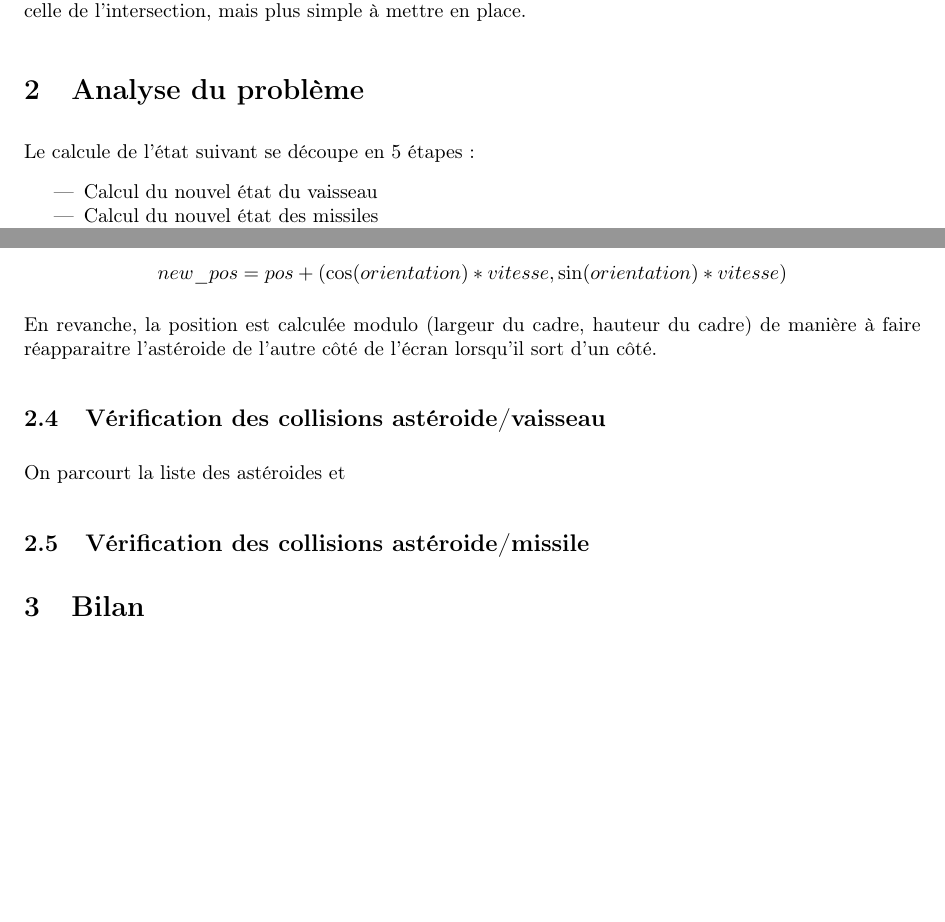
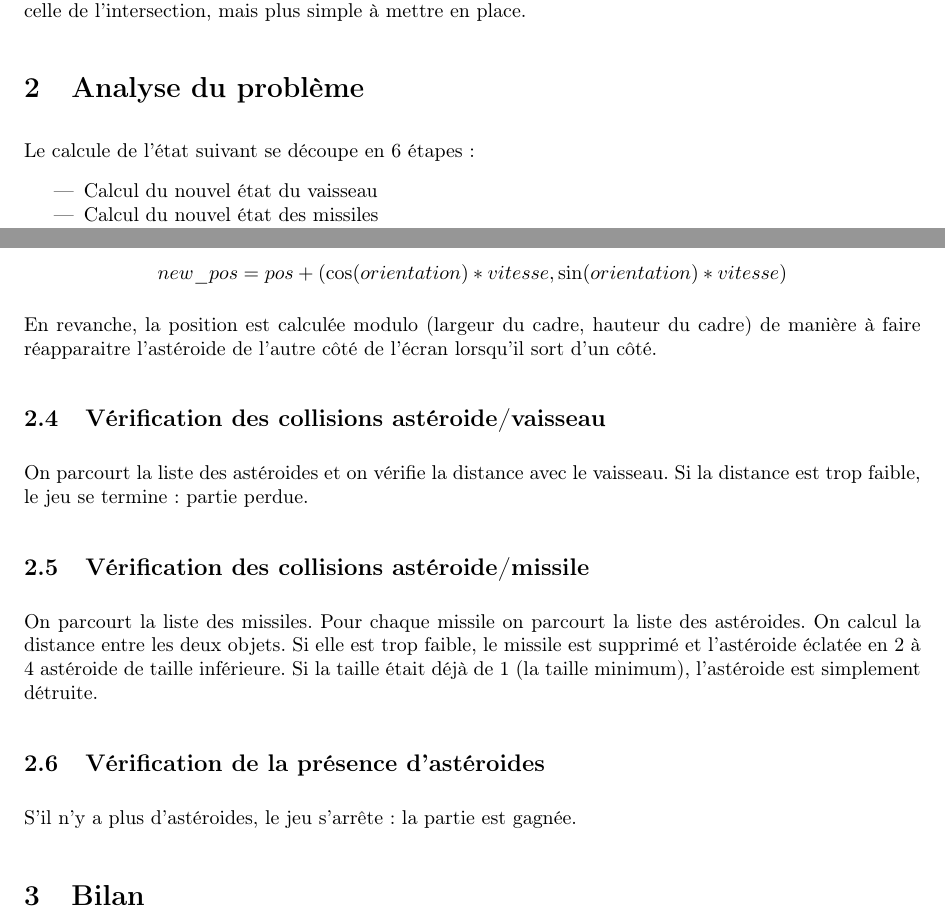
Before and after one commit to apinsard/ocaml-asteroids, a LaTeX document (report.tex): two parts of pages 2 and 3 of 3 before the commit and two parts of pages 2 and 3 of 4 after it, joined at a grey line, cut so that both start at the same text, the shorter picture padded with empty space. Compiled offline with pdfLaTeX.

Commit message:
edited report

```diff
--- a/report.tex
+++ b/report.tex
@@ -66,7 +66,7 @@ place.
 
 \section{Analyse du problème}
 
-Le calcule de l'état suivant se découpe en 5 étapes :
+Le calcule de l'état suivant se découpe en 6 étapes :
 
 \begin{itemize}
   \item Calcul du nouvel état du vaisseau
@@ -103,9 +104,20 @@ lorsqu'il sort d'un côté.
 
 \subsection{Vérification des collisions astéroide/vaisseau}
 
-On parcourt la liste des astéroides et
+On parcourt la liste des astéroides et on vérifie la distance avec le vaisseau.
+Si la distance est trop faible, le jeu se termine : partie perdue.
 
 \subsection{Vérification des collisions astéroide/missile}
+
+On parcourt la liste des missiles. Pour chaque missile on parcourt la liste des
+astéroides. On calcul la distance entre les deux objets. Si elle est trop faible,
+le missile est supprimé et l'astéroide éclatée en 2 à 4 astéroide de taille
+inférieure. Si la taille était déjà de 1 (la taille minimum), l'astéroide est
+simplement détruite.
+
+\subsection{Vérification de la présence d'astéroides}
+
+S'il n'y a plus d'astéroides, le jeu s'arrête : la partie est gagnée.
 
 \section{Bilan}
 
```
Also changed, not shown: report.tex (1 more changed lines), 1 other file.
